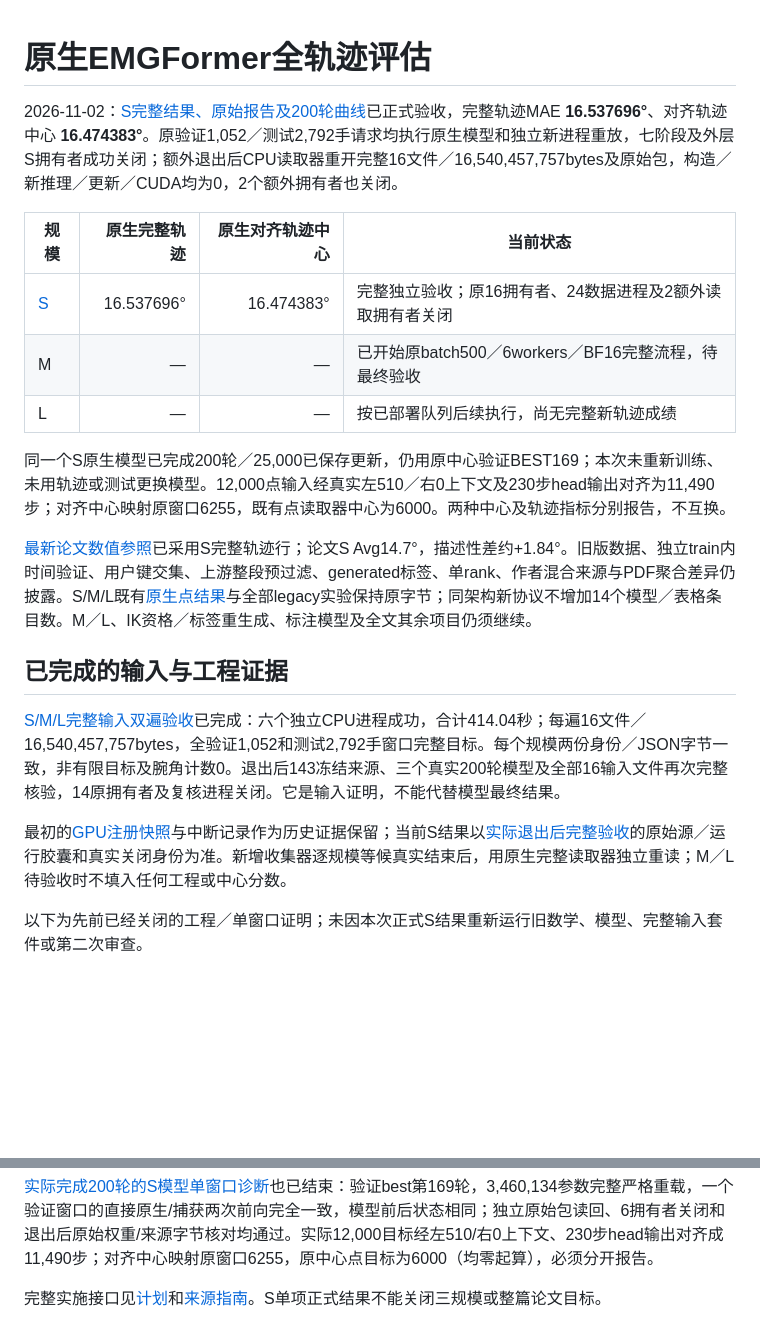
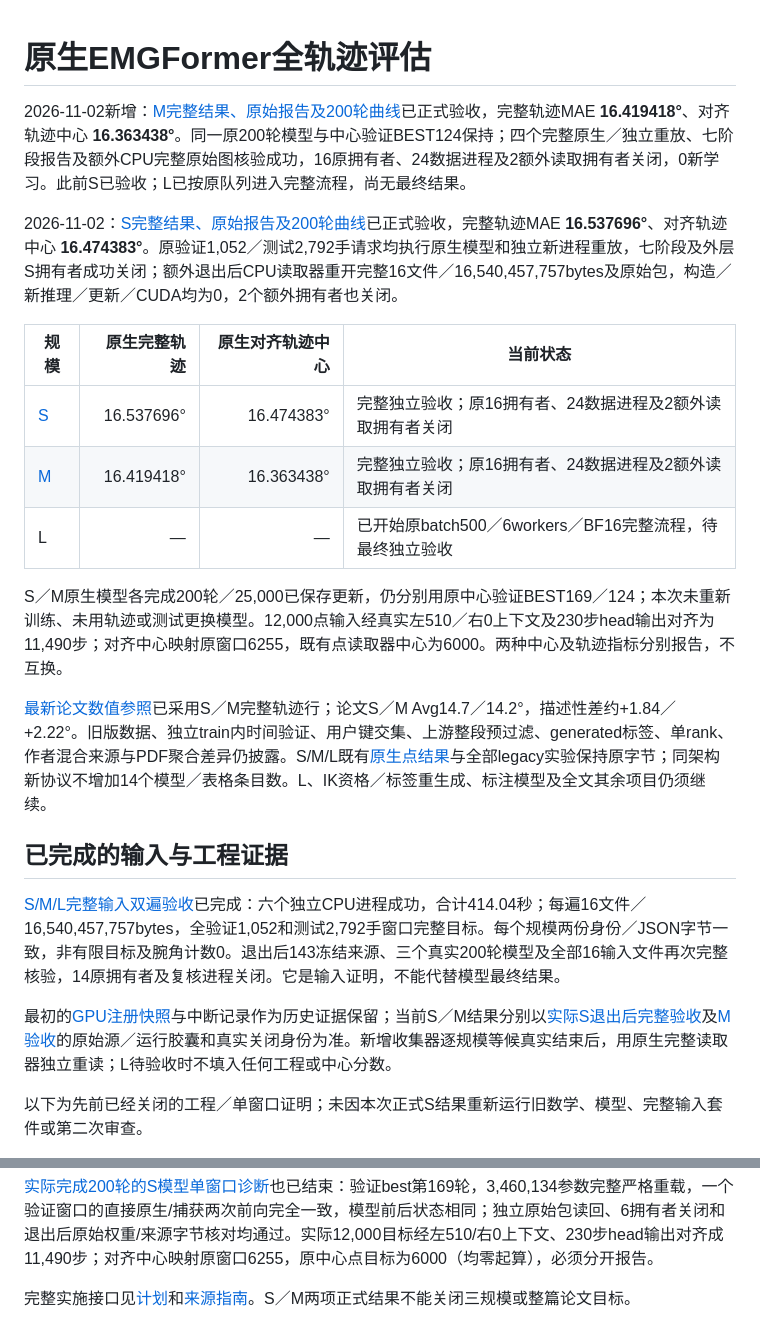
Before and after one commit to ZSHYC/EgoEMG-Reproduction, a Markdown page: results/native-emgformer-trajectory/README.md, 2 parts joined by grey strips. Drawn GitHub-style; blank space fills up the shorter version.

```diff
--- a/results/native-emgformer-trajectory/README.md
+++ b/results/native-emgformer-trajectory/README.md
@@ -1,22 +1,24 @@
 # 原生EMGFormer全轨迹评估
+
+2026-11-02新增：[M完整结果、原始报告及200轮曲线](middle/README.md)已正式验收，完整轨迹MAE **16.419418°**、对齐轨迹中心 **16.363438°**。同一原200轮模型与中心验证BEST124保持；四个完整原生／独立重放、七阶段报告及额外CPU完整原始图核验成功，16原拥有者、24数据进程及2额外读取拥有者关闭，0新学习。此前S已验收；L已按原队列进入完整流程，尚无最终结果。
 
 2026-11-02：[S完整结果、原始报告及200轮曲线](small/README.md)已正式验收，完整轨迹MAE **16.537696°**、对齐轨迹中心 **16.474383°**。原验证1,052／测试2,792手请求均执行原生模型和独立新进程重放，七阶段及外层S拥有者成功关闭；额外退出后CPU读取器重开完整16文件／16,540,457,757bytes及原始包，构造／新推理／更新／CUDA均为0，2个额外拥有者也关闭。
 
 | 规模 | 原生完整轨迹 | 原生对齐轨迹中心 | 当前状态 |
 | --- | ---: | ---: | --- |
 | [S](small/README.md) | 16.537696° | 16.474383° | 完整独立验收；原16拥有者、24数据进程及2额外读取拥有者关闭 |
-| M | — | — | 已开始原batch500／6workers／BF16完整流程，待最终验收 |
-| L | — | — | 按已部署队列后续执行，尚无完整新轨迹成绩 |
+| [M](middle/README.md) | 16.419418° | 16.363438° | 完整独立验收；原16拥有者、24数据进程及2额外读取拥有者关闭 |
+| L | — | — | 已开始原batch500／6workers／BF16完整流程，待最终独立验收 |
 
-同一个S原生模型已完成200轮／25,000已保存更新，仍用原中心验证BEST169；本次未重新训练、未用轨迹或测试更换模型。12,000点输入经真实左510／右0上下文及230步head输出对齐为11,490步；对齐中心映射原窗口6255，既有点读取器中心为6000。两种中心及轨迹指标分别报告，不互换。
+S／M原生模型各完成200轮／25,000已保存更新，仍分别用原中心验证BEST169／124；本次未重新训练、未用轨迹或测试更换模型。12,000点输入经真实左510／右0上下文及230步head输出对齐为11,490步；对齐中心映射原窗口6255，既有点读取器中心为6000。两种中心及轨迹指标分别报告，不互换。
 
-[最新论文数值参照](../paper-comparison/README.md)已采用S完整轨迹行；论文S Avg14.7°，描述性差约+1.84°。旧版数据、独立train内时间验证、用户键交集、上游整段预过滤、generated标签、单rank、作者混合来源与PDF聚合差异仍披露。S/M/L既有[原生点结果](../original-emgformer/small/README.md)与全部legacy实验保持原字节；同架构新协议不增加14个模型／表格条目数。M／L、IK资格／标签重生成、标注模型及全文其余项目仍须继续。
+[最新论文数值参照](../paper-comparison/README.md)已采用S／M完整轨迹行；论文S／M Avg14.7／14.2°，描述性差约+1.84／+2.22°。旧版数据、独立train内时间验证、用户键交集、上游整段预过滤、generated标签、单rank、作者混合来源与PDF聚合差异仍披露。S/M/L既有[原生点结果](../original-emgformer/small/README.md)与全部legacy实验保持原字节；同架构新协议不增加14个模型／表格条目数。L、IK资格／标签重生成、标注模型及全文其余项目仍须继续。
 
 ## 已完成的输入与工程证据
 
 [S/M/L完整输入双遍验收](full-input-double-admission-20261101.json)已完成：六个独立CPU进程成功，合计414.04秒；每遍16文件／16,540,457,757bytes，全验证1,052和测试2,792手窗口完整目标。每个规模两份身份／JSON字节一致，非有限目标及腕角计数0。退出后143冻结来源、三个真实200轮模型及全部16输入文件再次完整核验，14原拥有者及复核进程关闭。它是输入证明，不能代替模型最终结果。
 
-最初的[GPU注册快照](full-gpu-queue-registered-20261101.json)与中断记录作为历史证据保留；当前S结果以[实际退出后完整验收](small/postexit-acceptance.json)的原始源／运行胶囊和真实关闭身份为准。新增收集器逐规模等候真实结束后，用原生完整读取器独立重读；M／L待验收时不填入任何工程或中心分数。
+最初的[GPU注册快照](full-gpu-queue-registered-20261101.json)与中断记录作为历史证据保留；当前S／M结果分别以[实际S退出后完整验收](small/postexit-acceptance.json)及[M验收](middle/postexit-acceptance.json)的原始源／运行胶囊和真实关闭身份为准。新增收集器逐规模等候真实结束后，用原生完整读取器独立重读；L待验收时不填入任何工程或中心分数。
 
 以下为先前已经关闭的工程／单窗口证明；未因本次正式S结果重新运行旧数学、模型、完整输入套件或第二次审查。
 
@@ -32,4 +34,4 @@
 
 [实际完成200轮的S模型单窗口诊断](trained-small-full-window-diagnostic-20261101.json)也已结束：验证best第169轮，3,460,134参数完整严格重载，一个验证窗口的直接原生/捕获两次前向完全一致，模型前后状态相同；独立原始包读回、6拥有者关闭和退出后原始权重/来源字节核对均通过。实际12,000目标经左510/右0上下文、230步head输出对齐成11,490步；对齐中心映射原窗口6255，原中心点目标为6000（均零起算），必须分开报告。
 
-完整实施接口见[计划](../../docs/superpowers/plans/2026-11-01-native-emgformer-trajectory.md)和[来源指南](../../docs/native-emgformer-trajectory.md)。S单项正式结果不能关闭三规模或整篇论文目标。
+完整实施接口见[计划](../../docs/superpowers/plans/2026-11-01-native-emgformer-trajectory.md)和[来源指南](../../docs/native-emgformer-trajectory.md)。S／M两项正式结果不能关闭三规模或整篇论文目标。
```
Also changed, not shown: docs/full-paper-status.md (+5 -3 lines), results/paper-comparison/README.md (+9 -5 lines), results/native-emgformer-trajectory/middle/training-curves.png (added), 15 other files.
